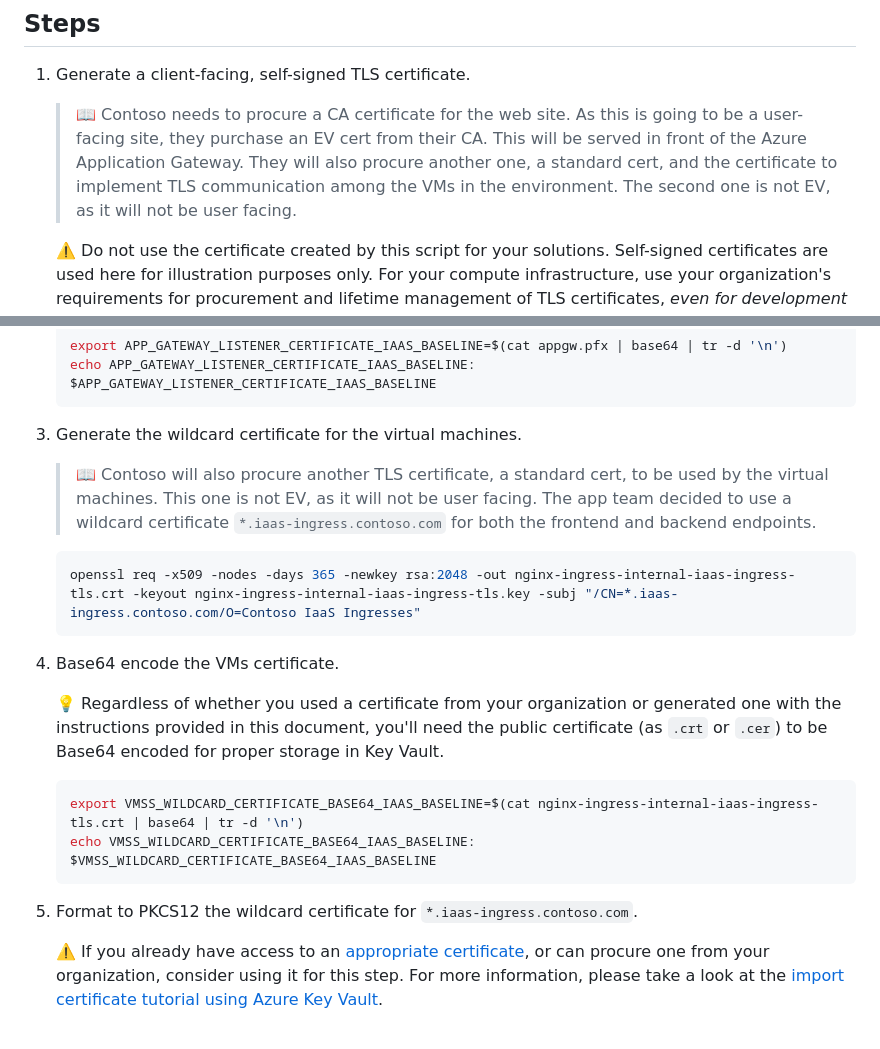
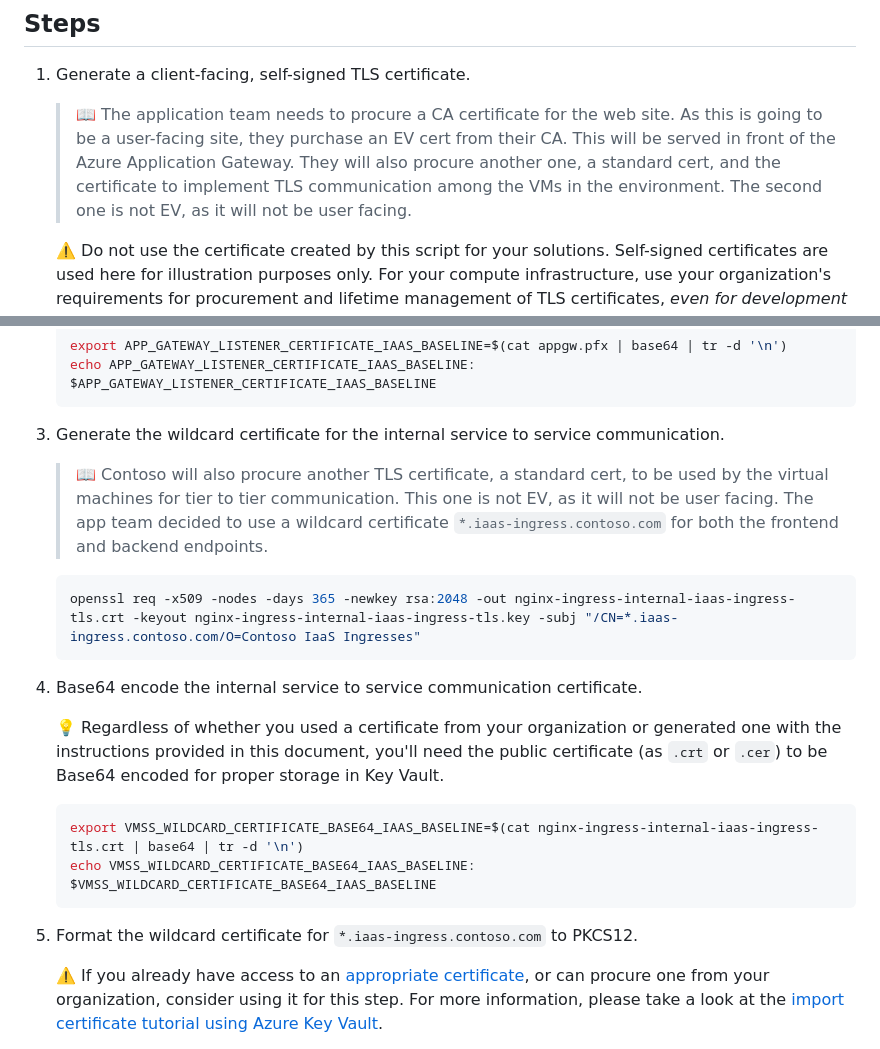
Before and after one commit to mspnp/iaas-landing-zone-baseline, a Markdown page: 05-ca-certificates.md, 2 parts joined by grey strips. Drawn GitHub-style.

Commit message:
CA step minor formatting

````diff
--- a/05-ca-certificates.md
+++ b/05-ca-certificates.md
@@ -6,7 +6,7 @@ Now that you have an [application landing zone awaiting your workload](./04-subs
 
 1. Generate a client-facing, self-signed TLS certificate.
 
-   > :book: Contoso needs to procure a CA certificate for the web site. As this is going to be a user-facing site, they purchase an EV cert from their CA. This will be served in front of the Azure Application Gateway. They will also procure another one, a standard cert, and the certificate to implement TLS communication among the VMs in the environment. The second one is not EV, as it will not be user facing.
+   > :book: The application team needs to procure a CA certificate for the web site. As this is going to be a user-facing site, they purchase an EV cert from their CA. This will be served in front of the Azure Application Gateway. They will also procure another one, a standard cert, and the certificate to implement TLS communication among the VMs in the environment. The second one is not EV, as it will not be user facing.
 
    :warning: Do not use the certificate created by this script for your solutions. Self-signed certificates are used here for illustration purposes only. For your compute infrastructure, use your organization's requirements for procurement and lifetime management of TLS certificates, _even for development purposes_.
 
@@ -26,15 +26,15 @@ Now that you have an [application landing zone awaiting your workload](./04-subs
    echo APP_GATEWAY_LISTENER_CERTIFICATE_IAAS_BASELINE: $APP_GATEWAY_LISTENER_CERTIFICATE_IAAS_BASELINE
    ```
 
-1. Generate the wildcard certificate for the virtual machines.
+1. Generate the wildcard certificate for the internal service to service communication.
 
-   > :book: Contoso will also procure another TLS certificate, a standard cert, to be used by the virtual machines. This one is not EV, as it will not be user facing. The app team decided to use a wildcard certificate `*.iaas-ingress.contoso.com` for both the frontend and backend endpoints.
+   > :book: Contoso will also procure another TLS certificate, a standard cert, to be used by the virtual machines for tier to tier communication. This one is not EV, as it will not be user facing. The app team decided to use a wildcard certificate `*.iaas-ingress.contoso.com` for both the frontend and backend endpoints.
 
    ```bash
    openssl req -x509 -nodes -days 365 -newkey rsa:2048 -out nginx-ingress-internal-iaas-ingress-tls.crt -keyout nginx-ingress-internal-iaas-ingress-tls.key -subj "/CN=*.iaas-ingress.contoso.com/O=Contoso IaaS Ingresses"
    ```
 
-1. Base64 encode the VMs certificate.
+1. Base64 encode the internal service to service communication certificate.
 
    :bulb: Regardless of whether you used a certificate from your organization or generated one with the instructions provided in this document, you'll need the public certificate (as `.crt` or `.cer`) to be Base64 encoded for proper storage in Key Vault.
 
@@ -43,7 +43,7 @@ Now that you have an [application landing zone awaiting your workload](./04-subs
    echo VMSS_WILDCARD_CERTIFICATE_BASE64_IAAS_BASELINE: $VMSS_WILDCARD_CERTIFICATE_BASE64_IAAS_BASELINE
    ```
 
-1. Format to PKCS12 the wildcard certificate for `*.iaas-ingress.contoso.com`.
+1. Format the wildcard certificate for `*.iaas-ingress.contoso.com` to PKCS12.
 
    :warning: If you already have access to an [appropriate certificate](https://learn.microsoft.com/azure/key-vault/certificates/certificate-scenarios#formats-of-import-we-support), or can procure one from your organization, consider using it for this step. For more information, please take a look at the [import certificate tutorial using Azure Key Vault](https://learn.microsoft.com/azure/key-vault/certificates/tutorial-import-certificate#import-a-certificate-to-key-vault).
 
````
Also changed, not shown: other parts of 05-ca-certificates.md (+1 -1 lines).
